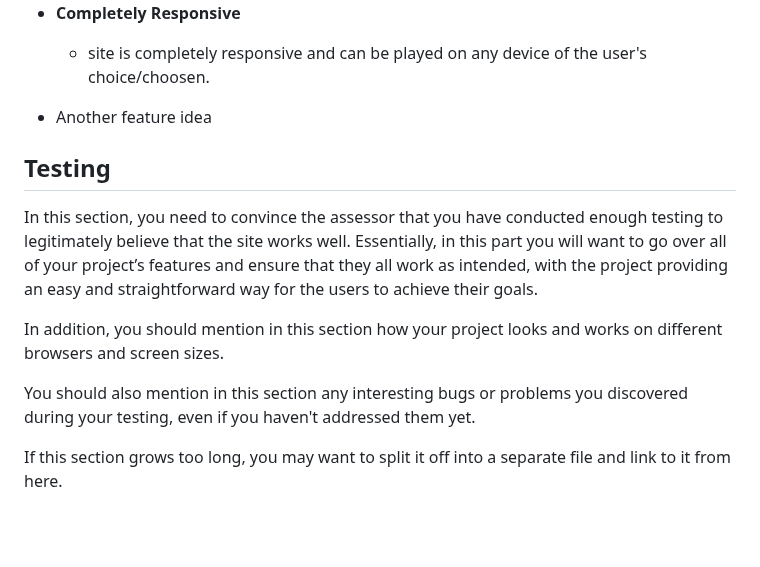
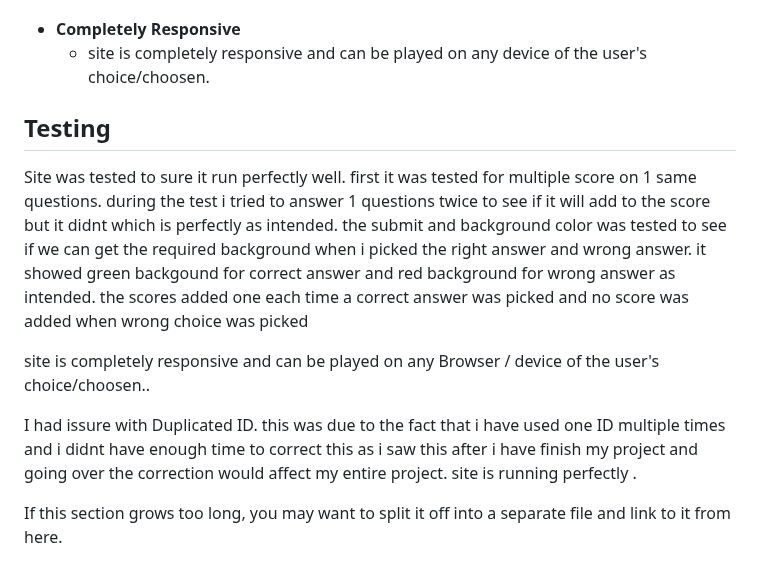
Before and after one commit to brightigiemokha/Game-app.html, a Markdown page: readme/README.md, the part around the change. Drawn GitHub-style; blank space fills up the shorter version.

Commit message:
readme test notye

```diff
--- a/readme/README.md
+++ b/readme/README.md
@@ -41,15 +41,15 @@ In addition, you may also use this section to discuss plans for additional featu
 - __Completely Responsive__
   - site is completely responsive and can be played on any device of the user's choice/choosen.
 
-- Another feature idea
 
 ## Testing
 
-In this section, you need to convince the assessor that you have conducted enough testing to legitimately believe that the site works well. Essentially, in this part you will want to go over all of your project’s features and ensure that they all work as intended, with the project providing an easy and straightforward way for the users to achieve their goals.
+Site was tested to sure it run perfectly well. first it was tested for multiple score on 1 same questions. during the test i tried to answer 1 questions twice to see if it will add to the score but it didnt which is perfectly as intended. the submit and background color was tested to see if we can get the required background when i picked the right answer and wrong answer. it showed green backgound for correct answer and red background for wrong answer as intended.
+the scores added one each time a correct answer was picked and no score was added when wrong choice was picked
 
-In addition, you should mention in this section how your project looks and works on different browsers and screen sizes.
+site is completely responsive and can be played on any Browser / device of the user's choice/choosen..
 
-You should also mention in this section any interesting bugs or problems you discovered during your testing, even if you haven't addressed them yet.
+I had issure with Duplicated ID. this was due to the fact that i have used one ID multiple times and i didnt have enough time to correct this as i saw this after i have finish my project and going over the correction would affect my entire project. site is running perfectly .
 
 If this section grows too long, you may want to split it off into a separate file and link to it from here.
 
```
